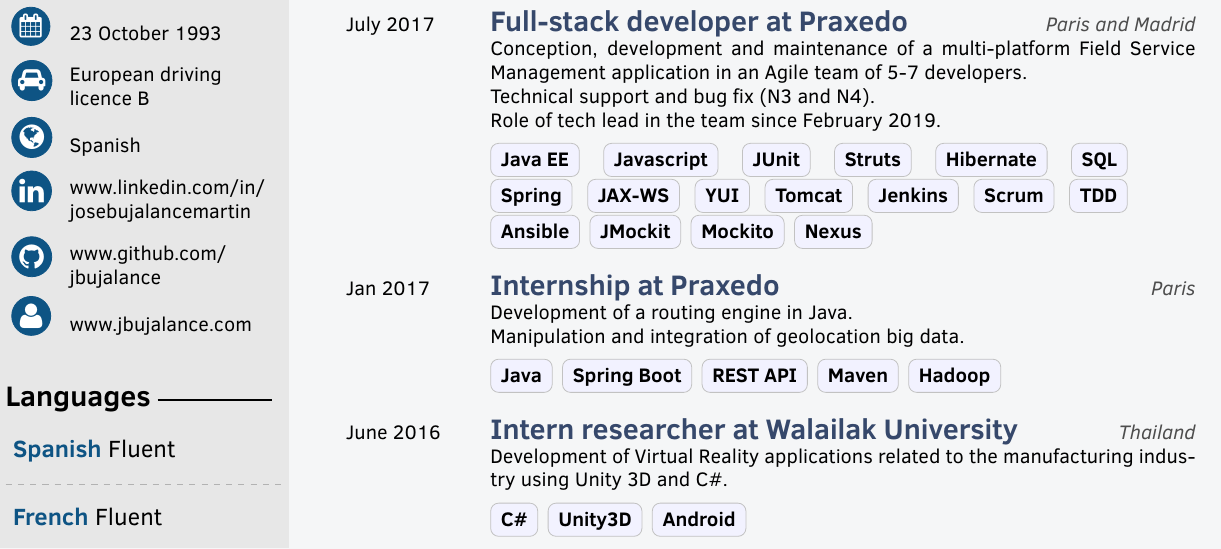
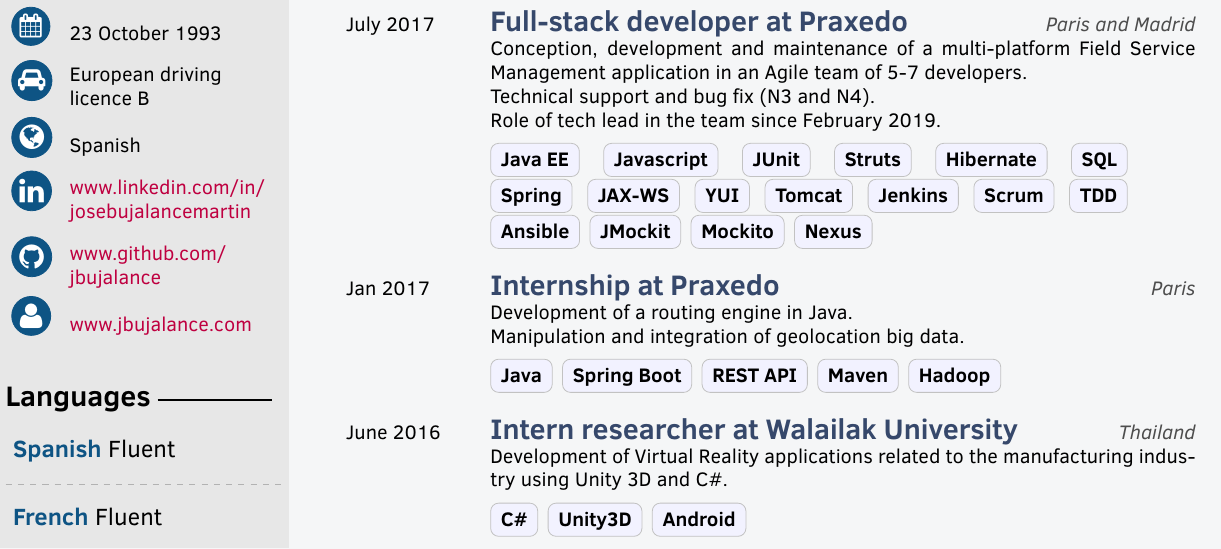
Before and after one commit to jbujalance/cv, a LaTeX CV (cv_bujalance.tex): part of the page, cut so that both start at the same text. The pictures show the PDF file cv_bujalance.pdf that the author committed with the source.

Commit message:
Make links clickable

```diff
--- a/cv_bujalance.tex
+++ b/cv_bujalance.tex
@@ -34,11 +34,11 @@
 \cvdate{23 October 1993} % Date of birth
 \cvaddress{13 Calle Laguna Negra \newline 28030 Madrid} % Short address/location, use \newline if more than 1 line is required
 \cvnumberphone{(+34) 611 194 102} % Phone number
-\cvmail{\href{mailto:joseabujalance@hotmail.com}{joseabujalance \newline @hotmail.com} } % Email address
+\cvmail{ \href{mailto:joseabujalance@hotmail.com}{joseabujalance \newline @hotmail.com} } % Email address
 \cvnation{Spanish}
-\cvsite{www.jbujalance.com}
-\cvin{www.linkedin.com/in/ \newline josebujalancemartin}
-\cvgithub{www.github.com/ \newline jbujalance}
+\cvsite{ \href{https://www.jbujalance.com}{www.jbujalance.com} }
+\cvin{ \href{https://www.linkedin.com/in/josebujalancemartin}{www.linkedin.com/in/ \newline josebujalancemartin} }
+\cvgithub{ \href{https://www.github.com/jbujalance}{www.github.com/ \newline jbujalance } }
 \cvcar{European driving \newline licence B}
 
 %----------------------------------------------------------------------------------------
```
Also changed, not shown: cv_bujalance.pdf.
